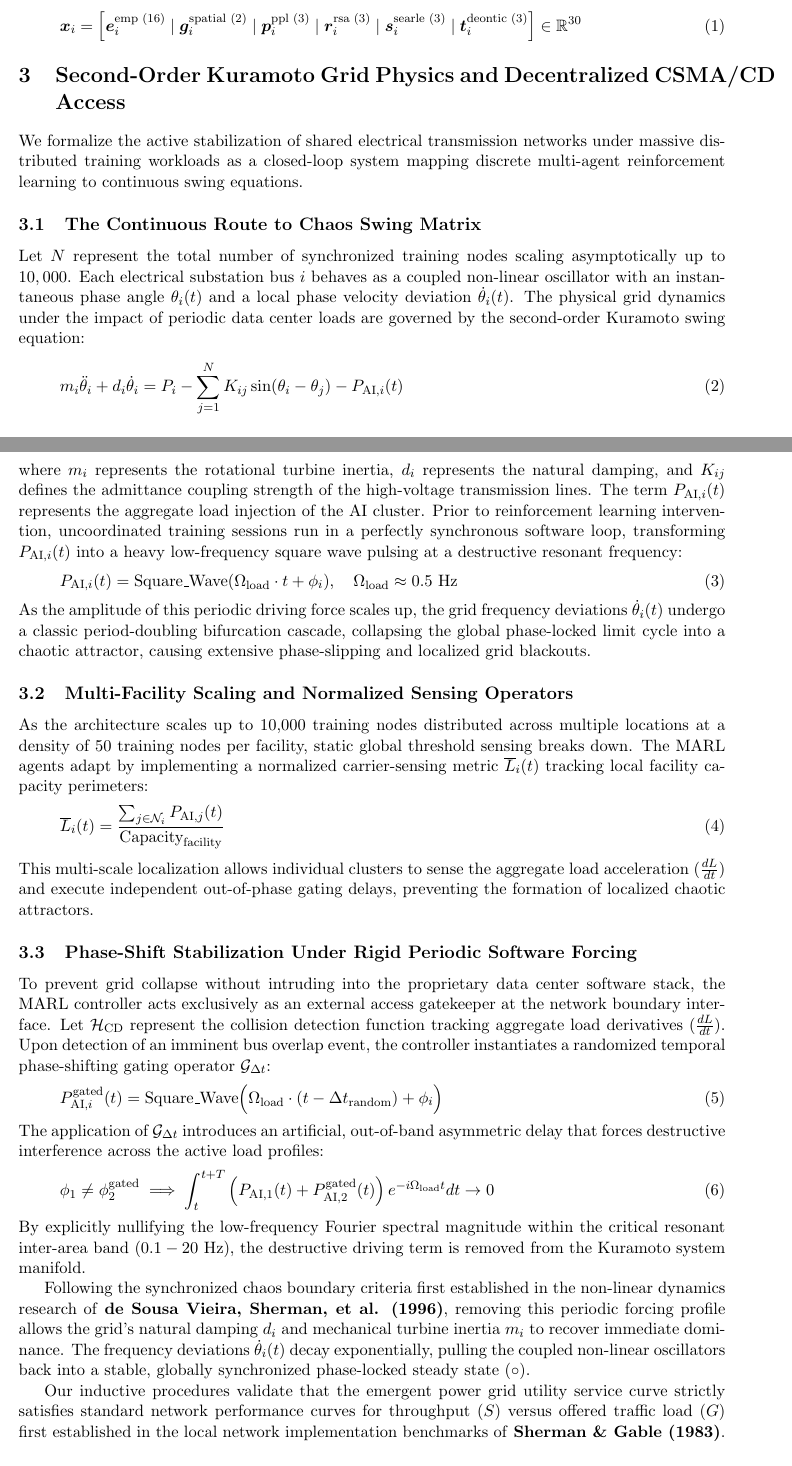
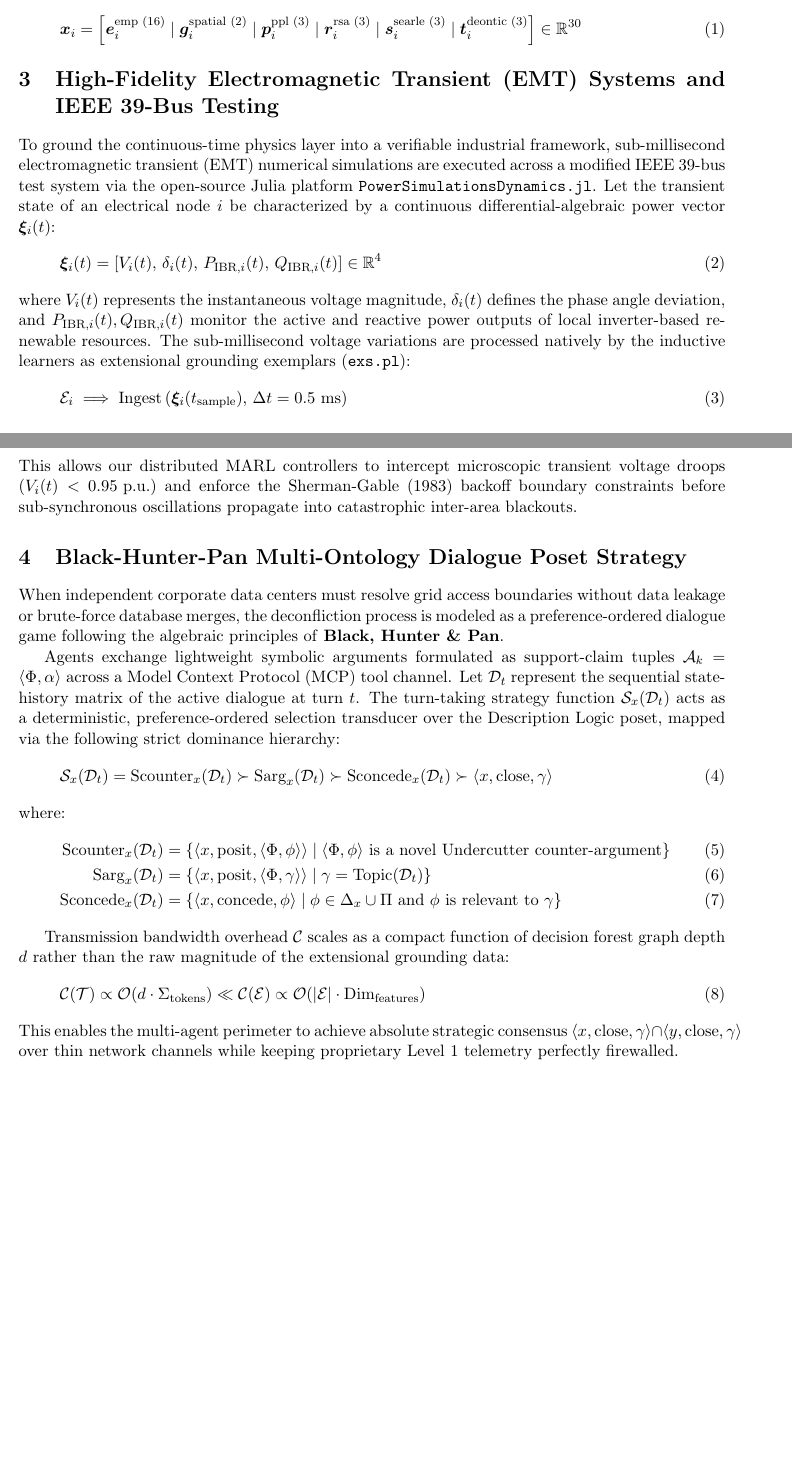
Before and after one commit to richardh1sherman-art/Neurosymbolic-Life-Goal-Cascade, a LaTeX document (systemspec.tex): two parts of pages 1 and 2 of 2, joined at a grey line, cut so that both start at the same text, the shorter picture padded with empty space. Compiled offline with pdfLaTeX.

Commit message:
Docs: Complete systemspec overhaul with high-fidelity Julia EMT vectors and Black-Hunter-Pan poset dialogue math

```diff
--- a/systemspec.tex
+++ b/systemspec.tex
@@ -25,40 +25,35 @@ To inject continuous meaning and speech-act context into the message-passing con
 \bm{x}_i = \left[ \bm{e}_i^{\text{emp (16)}} \mid \bm{g}_i^{\text{spatial (2)}} \mid \bm{p}_i^{\text{ppl (3)}} \mid \bm{r}_i^{\text{rsa (3)}} \mid \bm{s}_i^{\text{searle (3)}} \mid \bm{t}_i^{\text{deontic (3)}} \right] \in \mathbb{R}^{30}
 \end{equation}
 
-\section{Second-Order Kuramoto Grid Physics and Decentralized CSMA/CD Access}
-We formalize the active stabilization of shared electrical transmission networks under massive distributed training workloads as a closed-loop system mapping discrete multi-agent reinforcement learning to continuous swing equations.
+\section{High-Fidelity Electromagnetic Transient (EMT) Systems and IEEE 39-Bus Testing}
+To ground the continuous-time physics layer into a verifiable industrial framework, sub-millisecond electromagnetic transient (EMT) numerical simulations are executed across a modified IEEE 39-bus test system via the open-source Julia platform \texttt{PowerSimulationsDynamics.jl}. Let the transient state of an electrical node $i$ be characterized by a continuous differential-algebraic power vector $\bm{\xi}_i(t)$:
+\begin{equation}
+\bm{\xi}_i(t) = \left[ V_i(t), \, \delta_i(t), \, P_{\text{IBR}, i}(t), \, Q_{\text{IBR}, i}(t) \right] \in \mathbb{R}^4
+\end{equation}
+where $V_i(t)$ represents the instantaneous voltage magnitude, $\delta_i(t)$ defines the phase angle deviation, and $P_{\text{IBR}, i}(t), Q_{\text{IBR}, i}(t)$ monitor the active and reactive power outputs of local inverter-based renewable resources. The sub-millisecond voltage variations are processed natively by the inductive learners as extensional grounding exemplars (\texttt{exs.pl}):
+\begin{equation}
+\mathcal{E}_i \implies \text{Ingest}\left(\bm{\xi}_i(t_{\text{sample}}), \, \Delta t = 0.5\text{ ms}\right)
+\end{equation}
+This allows our distributed MARL controllers to intercept microscopic transient voltage droops ($V_i(t) < 0.95\text{ p.u.}$) and enforce the Sherman-Gable (1983) backoff boundary constraints before sub-synchronous oscillations propagate into catastrophic inter-area blackouts.
 
-\subsection{The Continuous Route to Chaos Swing Matrix}
-Let $N$ represent the total number of synchronized training nodes scaling asymptotically up to $10,000$. Each electrical substation bus $i$ behaves as a coupled non-linear oscillator with an instantaneous phase angle $\theta_i(t)$ and a local phase velocity deviation $\dot{\theta}_i(t)$. The physical grid dynamics under the impact of periodic data center loads are governed by the second-order Kuramoto swing equation:
+\section{Black-Hunter-Pan Multi-Ontology Dialogue Poset Strategy}
+When independent corporate data centers must resolve grid access boundaries without data leakage or brute-force database merges, the deconfliction process is modeled as a preference-ordered dialogue game following the algebraic principles of \textbf{Black, Hunter \& Pan}.
+
+Agents exchange lightweight symbolic arguments formulated as support-claim tuples $\mathcal{A}_k = \langle \Phi, \alpha \rangle$ across a Model Context Protocol (MCP) tool channel. Let $\mathcal{D}_t$ represent the sequential state-history matrix of the active dialogue at turn $t$. The turn-taking strategy function $\mathcal{S}_x(\mathcal{D}_t)$ acts as a deterministic, preference-ordered selection transducer over the Description Logic poset, mapped via the following strict dominance hierarchy:
 \begin{equation}
-m_i \ddot{\theta}_i + d_i \dot{\theta}_i = P_i - \sum_{j=1}^{N} K_{ij} \sin(\theta_i - \theta_j) - P_{\text{AI}, i}(t)
+\mathcal{S}_x(\mathcal{D}_t) = \text{Scounter}_x(\mathcal{D}_t) \succ \text{Sarg}_x(\mathcal{D}_t) \succ \text{Sconcede}_x(\mathcal{D}_t) \succ \langle x, \text{close}, \gamma \rangle
 \end{equation}
-where $m_i$ represents the rotational turbine inertia, $d_i$ represents the natural damping, and $K_{ij}$ defines the admittance coupling strength of the high-voltage transmission lines. The term $P_{\text{AI}, i}(t)$ represents the aggregate load injection of the AI cluster. Prior to reinforcement learning intervention, uncoordinated training sessions run in a perfectly synchronous software loop, transforming $P_{\text{AI}, i}(t)$ into a heavy low-frequency square wave pulsing at a destructive resonant frequency:
+where:
+\begin{align}
+\text{Scounter}_x(\mathcal{D}_t) &= \{ \langle x, \text{posit}, \langle \Phi, \phi \rangle \rangle \mid \langle \Phi, \phi \rangle \text{ is a novel Undercutter counter-argument} \} \\
+\text{Sarg}_x(\mathcal{D}_t) &= \{ \langle x, \text{posit}, \langle \Phi, \gamma \rangle \rangle \mid \gamma = \text{Topic}(\mathcal{D}_t) \} \\
+\text{Sconcede}_x(\mathcal{D}_t) &= \{ \langle x, \text{concede}, \phi \rangle \mid \phi \in \Delta_x \cup \Pi \text{ and } \phi \text{ is relevant to } \gamma \}
+\end{align}
+
+Transmission bandwidth overhead $\mathcal{C}$ scales as a compact function of decision forest graph depth $d$ rather than the raw magnitude of the extensional grounding data:
 \begin{equation}
-P_{\text{AI}, i}(t) = \text{Square\_Wave}(\Omega_{\text{load}} \cdot t + \phi_i), \quad \Omega_{\text{load}} \approx 0.5\text{ Hz}
+\mathcal{C}(\mathcal{T}) \propto \mathcal{O}(d \cdot \Sigma_{\text{tokens}}) \ll \mathcal{C}(\mathcal{E}) \propto \mathcal{O}(|\mathcal{E}| \cdot \text{Dim}_{\text{features}})
 \end{equation}
-As the amplitude of this periodic driving force scales up, the grid frequency deviations $\dot{\theta}_i(t)$ undergo a classic period-doubling bifurcation cascade, collapsing the global phase-locked limit cycle into a chaotic attractor, causing extensive phase-slipping and localized grid blackouts.
-
-\subsection{Multi-Facility Scaling and Normalized Sensing Operators}
-As the architecture scales up to 10,000 training nodes distributed across multiple locations at a density of 50 training nodes per facility, static global threshold sensing breaks down. The MARL agents adapt by implementing a normalized carrier-sensing metric $\overline{L}_i(t)$ tracking local facility capacity perimeters:
-\begin{equation}
-\overline{L}_i(t) = \frac{\sum_{j \in \mathcal{N}_i} P_{\text{AI}, j}(t)}{\text{Capacity}_{\text{facility}}}
-\end{equation}
-This multi-scale localization allows individual clusters to sense the aggregate load acceleration ($\frac{dL}{dt}$) and execute independent out-of-phase gating delays, preventing the formation of localized chaotic attractors.
-
-\subsection{Phase-Shift Stabilization Under Rigid Periodic Software Forcing}
-To prevent grid collapse without intruding into the proprietary data center software stack, the MARL controller acts exclusively as an external access gatekeeper at the network boundary interface. Let $\mathcal{H}_{\text{CD}}$ represent the collision detection function tracking aggregate load derivatives ($\frac{dL}{dt}$). Upon detection of an imminent bus overlap event, the controller instantiates a randomized temporal phase-shifting gating operator $\mathcal{G}_{\Delta t}$:
-\begin{equation}
-P_{\text{AI}, i}^{\text{gated}}(t) = \text{Square\_Wave}\Big(\Omega_{\text{load}} \cdot (t - \Delta t_{\text{random}}) + \phi_i\Big)
-\end{equation}
-The application of $\mathcal{G}_{\Delta t}$ introduces an artificial, out-of-band asymmetric delay that forces destructive interference across the active load profiles:
-\begin{equation}
-\phi_1 \neq \phi_2^{\text{gated}} \implies \int_{t}^{t+T} \left( P_{\text{AI}, 1}(t) + P_{\text{AI}, 2}^{\text{gated}}(t) \right) e^{-i\Omega_{\text{load}}t} dt \to 0
-\end{equation}
-By explicitly nullifying the low-frequency Fourier spectral magnitude within the critical resonant inter-area band ($0.1 - 20\text{ Hz}$), the destructive driving term is removed from the Kuramoto system manifold.
-
-Following the synchronized chaos boundary criteria first established in the non-linear dynamics research of \textbf{de Sousa Vieira, Sherman, et al. (1996)}, removing this periodic forcing profile allows the grid's natural damping $d_i$ and mechanical turbine inertia $m_i$ to recover immediate dominance. The frequency deviations $\dot{\theta}_i(t)$ decay exponentially, pulling the coupled non-linear oscillators back into a stable, globally synchronized phase-locked steady state ($\circ$).
-
-Our inductive procedures validate that the emergent power grid utility service curve strictly satisfies standard network performance curves for throughput ($S$) versus offered traffic load ($G$) first established in the local network implementation benchmarks of \textbf{Sherman \& Gable (1983)}.
+This enables the multi-agent perimeter to achieve absolute strategic consensus $\langle x, \text{close}, \gamma \rangle \cap \langle y, \text{close}, \gamma \rangle$ over thin network channels while keeping proprietary Level 1 telemetry perfectly firewalled.
 
 \end{document}
```
Also changed, not shown: systemspec.pdf.
